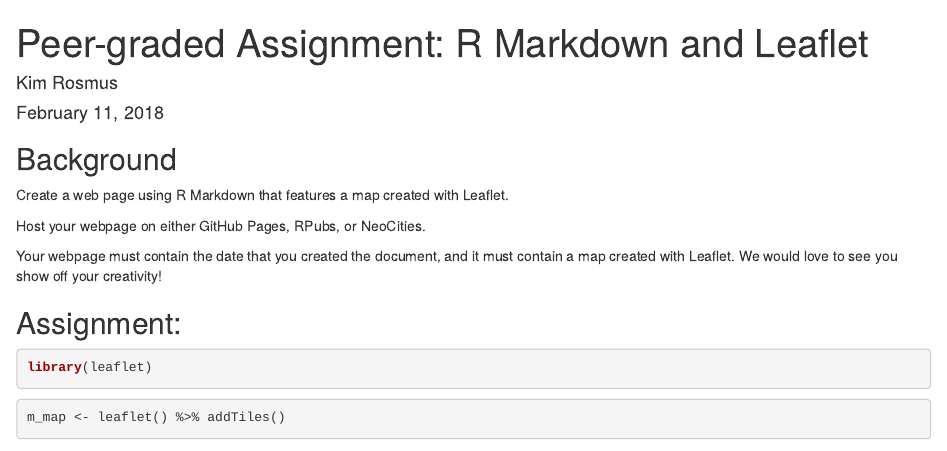
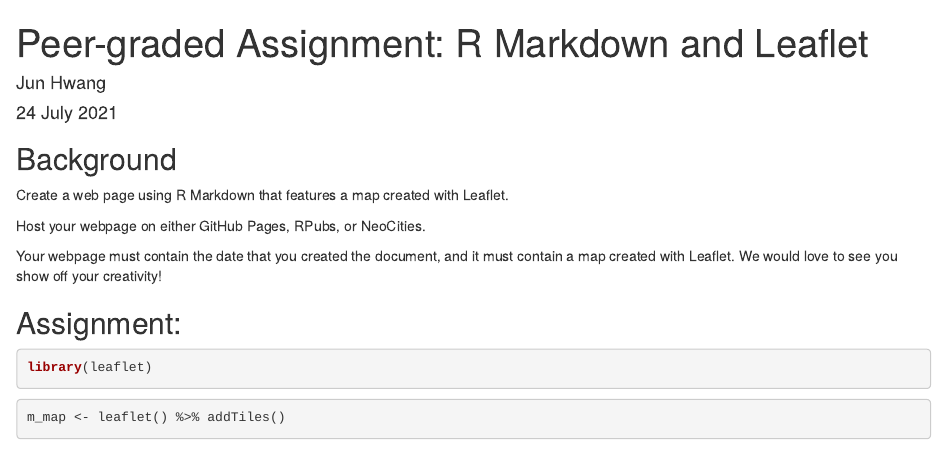
Before and after one commit to Chopsticks0318/R-Markdown-and-Leaflet, an R Markdown document (Course 9 week 2.Rmd): the page in a window 1100 px wide, from its top. Rendered offline with R 4.5, knitr and Pandoc, with nearby package versions; some code elsewhere in the file could not run offline; common packages that the code uses without loading them are loaded.

Commit message:
Update Course 9 week 2.Rmd

```diff
--- a/Course 9 week 2.Rmd
+++ b/Course 9 week 2.Rmd
@@ -1,7 +1,7 @@
 ---
 title: 'Peer-graded Assignment: R Markdown and Leaflet'
-author: "Kim Rosmus"
-date: "February 11, 2018"
+author: "Jun Hwang"
+date: "24 July 2021"
 output: html_document
 ---
 
```
